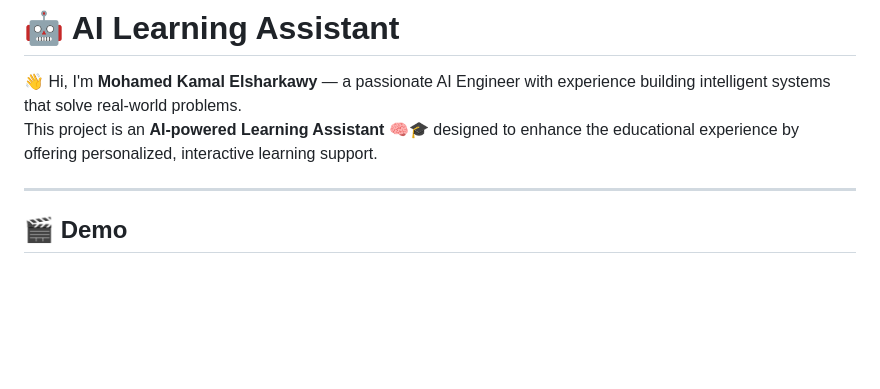
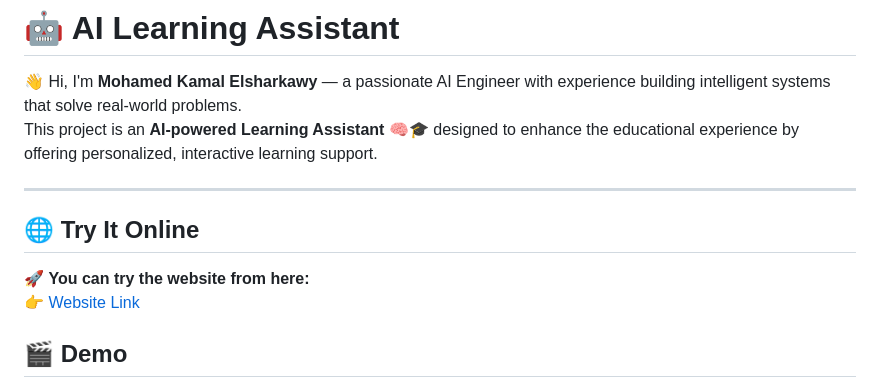
Before and after one commit to mohamedelsharkawy-coder/AI-Learning-Assistant, a Markdown page: README.md, the part around the change. Drawn GitHub-style; blank space fills up the shorter version.

```diff
--- a/README.md
+++ b/README.md
@@ -4,6 +4,11 @@
 This project is an **AI-powered Learning Assistant** 🧠🎓 designed to enhance the educational experience by offering personalized, interactive learning support.
 
 ---
+
+## 🌐 Try It Online
+
+🚀 **You can try the website from here:**
+👉 [Website Link](https://ai-learning-assistant-production.up.railway.app/)
 
 ## 🎬 Demo
 
```
